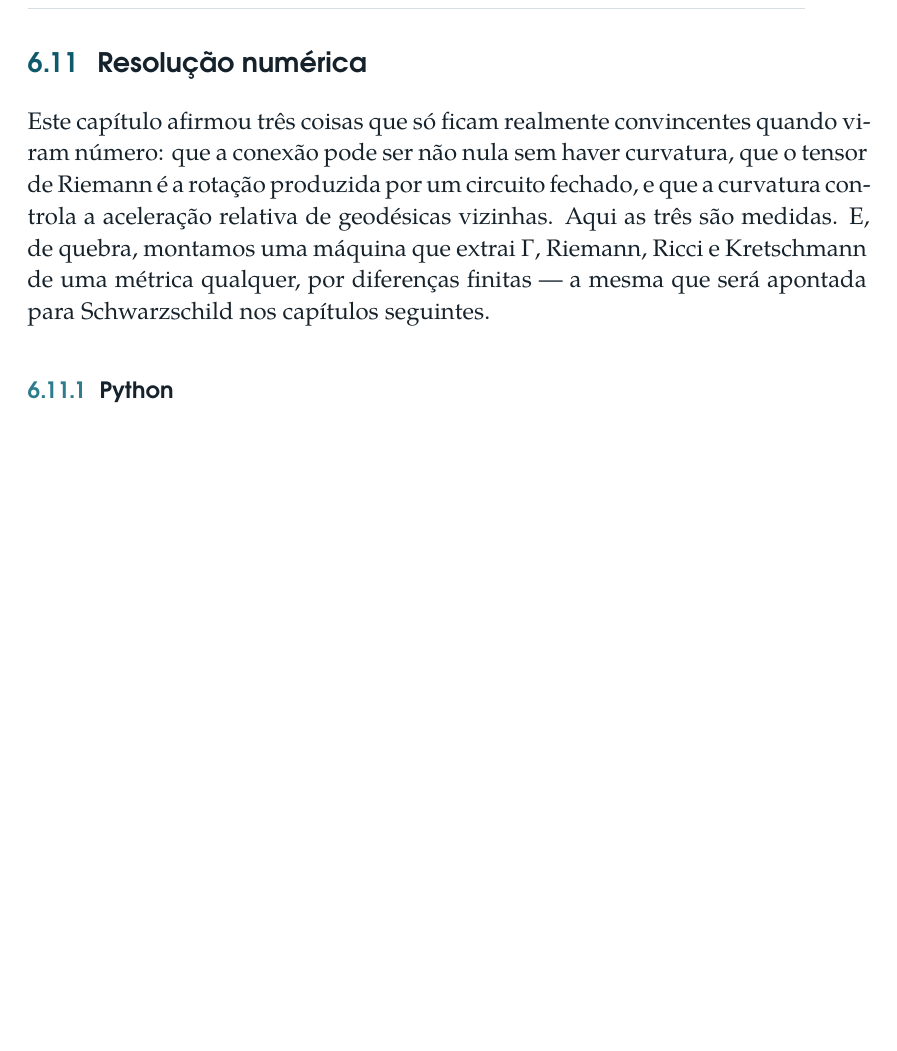
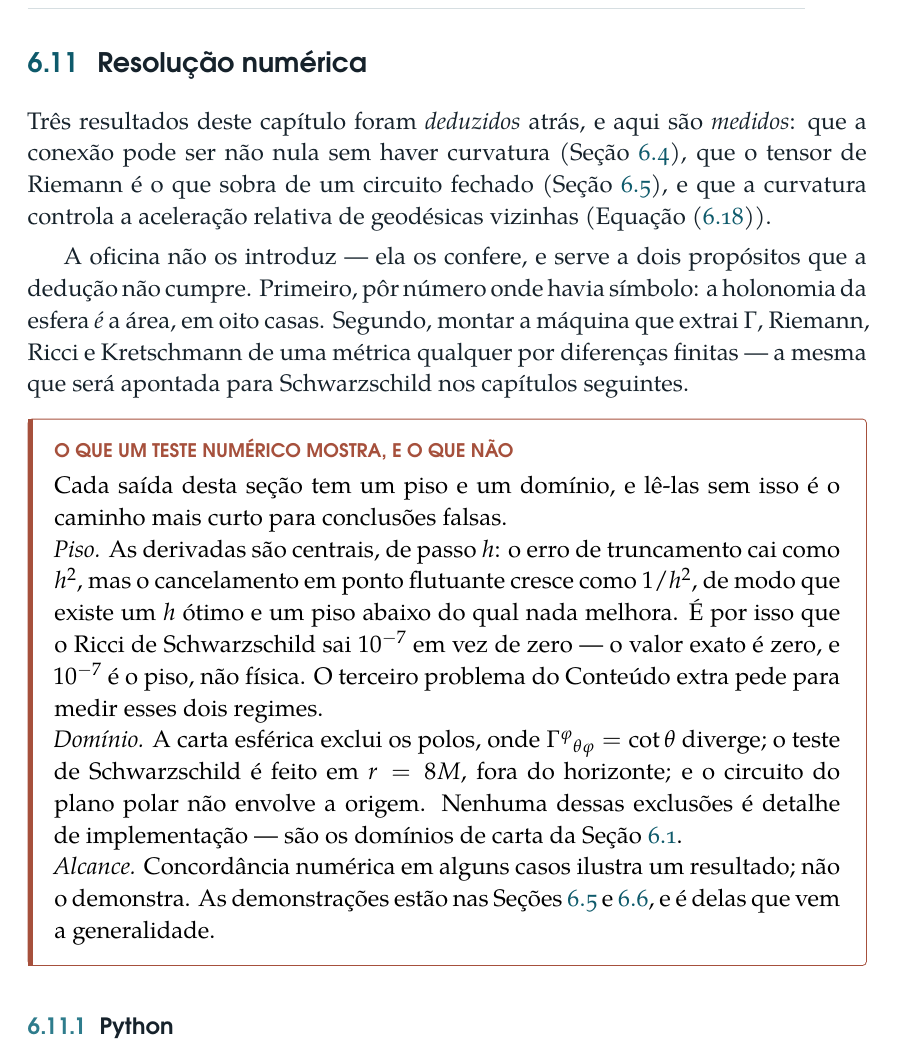
Before and after one commit to RafaelCRdeLima/RelatividadeGeral, a LaTeX book (apostila/fonte/rg_72_aulas.tex, which reads apostila/fonte/secoes/cap06-numerica.tex): part of page 206 of 289 before the commit and part of page 206 of 290 after it, cut so that both start at the same text, the shorter picture padded with empty space. The pictures show the PDF file apostila/Relatividade_Geral_72_Aulas.pdf that the author committed with the source.

Commit message:
A oficina do capítulo 6 verifica, em vez de introduzir
A abertura dizia "este capítulo afirmou três coisas que só ficam realmente
convincentes quando viram número". Isso era verdade antes da reestruturação;
agora as três são deduzidas, e a oficina passa a conferi-las, com remissão à
seção onde cada uma foi obtida.

Caixa nova sobre o que um teste numérico mostra e o que não mostra, com os
três limites que a auditoria pediu explícitos:

  PISO. As derivadas são centrais: o truncamento cai como h^2 e o
  cancelamento em ponto flutuante cresce como 1/h^2, de modo que há um h ótimo
  e um piso. É por isso que o Ricci de Schwarzschild sai 10^-7 em vez de zero
  -- o valor exato é zero, e 10^-7 é o piso. O terceiro extra já pede para
  medir os dois regimes; agora o texto diz por quê.

  DOMÍNIO. A carta esférica exclui os polos, onde cot(theta) diverge; o teste
  de Schwarzschild é em r=8M, fora do horizonte; o circuito do plano polar não
  envolve a origem. Não são detalhes de implementação, são os domínios de
  carta da Seção 6.1.

  ALCANCE. Concordância numérica em alguns casos ilustra; não demonstra. A
  generalidade vem das deduções das Seções 6.5 e 6.6.

Também: o cabeçalho do arquivo dizia "Capítulo 7".

Apostila em 290 páginas.

Co-Authored-By: Claude Opus 5 (1M context) <noreply@anthropic.com>

```diff
--- a/apostila/fonte/secoes/cap06-numerica.tex
+++ b/apostila/fonte/secoes/cap06-numerica.tex
@@ -1,17 +1,47 @@
 % =====================================================================
-%  Capítulo 7 — Resolução numérica
+%  Capítulo 6 — Resolução numérica
 %  Inserir antes da seção de exercícios.
 % =====================================================================
 \section{Resolução numérica}
 \label{sec:cap06-numerica}
 
-Este capítulo afirmou três coisas que só ficam realmente convincentes quando
-viram número: que a conexão pode ser não nula sem haver curvatura, que o
-tensor de Riemann é a rotação produzida por um circuito fechado, e que a
-curvatura controla a aceleração relativa de geodésicas vizinhas. Aqui as três
-são medidas. E, de quebra, montamos uma máquina que extrai $\Gamma$, Riemann,
-Ricci e Kretschmann de uma métrica qualquer, por diferenças finitas --- a
-mesma que será apontada para Schwarzschild nos capítulos seguintes.
+Três resultados deste capítulo foram \emph{deduzidos} atrás, e aqui são
+\emph{medidos}: que a conexão pode ser não nula sem haver curvatura
+(Seção~\ref{sec:transporte-paralelo}), que o tensor de Riemann é o que sobra
+de um circuito fechado (Seção~\ref{sec:curvatura-riemann}), e que a curvatura
+controla a aceleração relativa de geodésicas vizinhas
+(Equação~\eqref{eq:desvio-geodesico}).
+
+A oficina não os introduz --- ela os confere, e serve a dois propósitos que a
+dedução não cumpre. Primeiro, pôr número onde havia símbolo: a holonomia da
+esfera \emph{é} a área, em oito casas. Segundo, montar a máquina que extrai
+$\Gamma$, Riemann, Ricci e Kretschmann de uma métrica qualquer por diferenças
+finitas --- a mesma que será apontada para Schwarzschild nos capítulos
+seguintes.
+
+\begin{atencao}[title={\sffamily\bfseries\footnotesize\color{rgTerracota}O QUE UM TESTE NUMÉRICO MOSTRA, E O QUE NÃO}]
+Cada saída desta seção tem um piso e um domínio, e lê-las sem isso é o
+caminho mais curto para conclusões falsas.
+
+\emph{Piso.} As derivadas são centrais, de passo $h$: o erro de truncamento
+cai como $h^2$, mas o cancelamento em ponto flutuante cresce como $1/h^2$, de
+modo que existe um $h$ ótimo e um piso abaixo do qual nada melhora. É por isso
+que o Ricci de Schwarzschild sai $10^{-7}$ em vez de zero --- o valor exato é
+zero, e $10^{-7}$ é o piso, não física. O terceiro problema do Conteúdo extra
+pede para medir esses dois regimes.
+
+\emph{Domínio.} A carta esférica exclui os polos, onde
+$\Gamma^\varphi{}_{\theta\varphi}=\cot\theta$ diverge; o teste de
+Schwarzschild é feito em $r=8M$, fora do horizonte; e o circuito do plano
+polar não envolve a origem. Nenhuma dessas exclusões é detalhe de
+implementação --- são os domínios de carta da
+Seção~\ref{sec:variedades}.
+
+\emph{Alcance.} Concordância numérica em alguns casos ilustra um resultado;
+não o demonstra. As demonstrações estão nas Seções
+\ref{sec:curvatura-riemann} e \ref{sec:bianchi-einstein}, e é delas que vem a
+generalidade.
+\end{atencao}
 
 \subsection{Python}
 
```
Also changed, not shown: apostila/Relatividade_Geral_72_Aulas.pdf, 1 other file.
